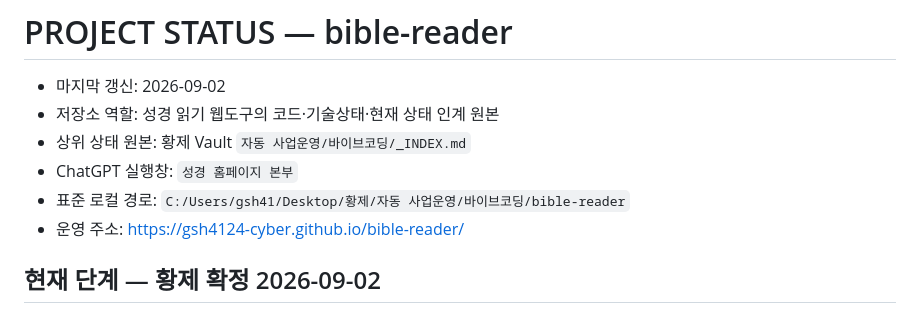
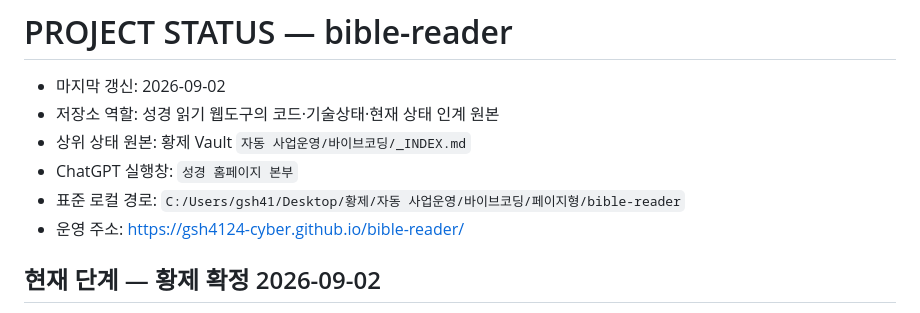
Before and after one commit to gsh4124-cyber/bible-reader, a Markdown page: PROJECT_STATUS.md, the part around the change. Drawn GitHub-style.

Commit message:
표준 로컬 경로를 페이지형 분류로 이동

```diff
--- a/PROJECT_STATUS.md
+++ b/PROJECT_STATUS.md
@@ -4,7 +4,7 @@
 - 저장소 역할: 성경 읽기 웹도구의 코드·기술상태·현재 상태 인계 원본
 - 상위 상태 원본: 황제 Vault `자동 사업운영/바이브코딩/_INDEX.md`
 - ChatGPT 실행창: `성경 홈페이지 본부`
-- 표준 로컬 경로: `C:/Users/gsh41/Desktop/황제/자동 사업운영/바이브코딩/bible-reader`
+- 표준 로컬 경로: `C:/Users/gsh41/Desktop/황제/자동 사업운영/바이브코딩/페이지형/bible-reader`
 - 운영 주소: https://gsh4124-cyber.github.io/bible-reader/
 
 ## 현재 단계 — 황제 확정 2026-09-02
```
